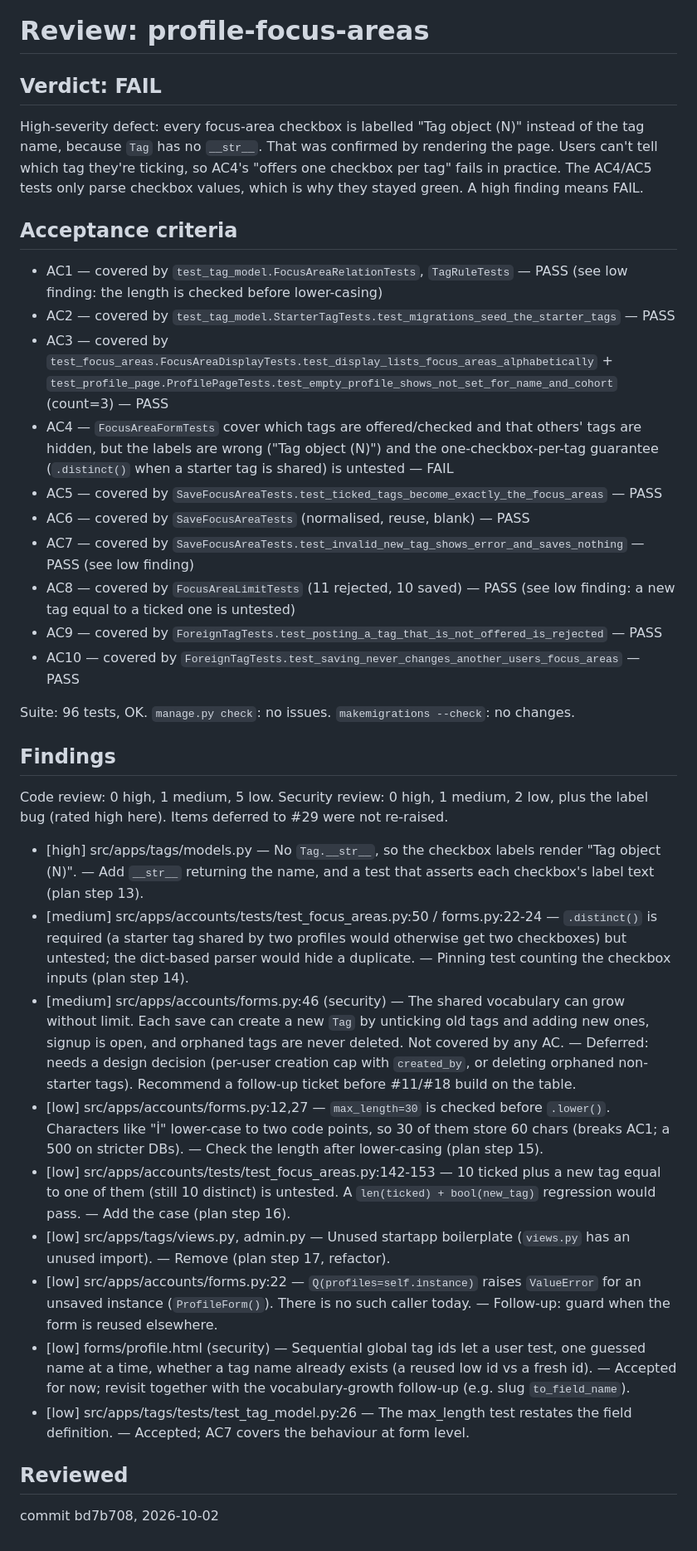
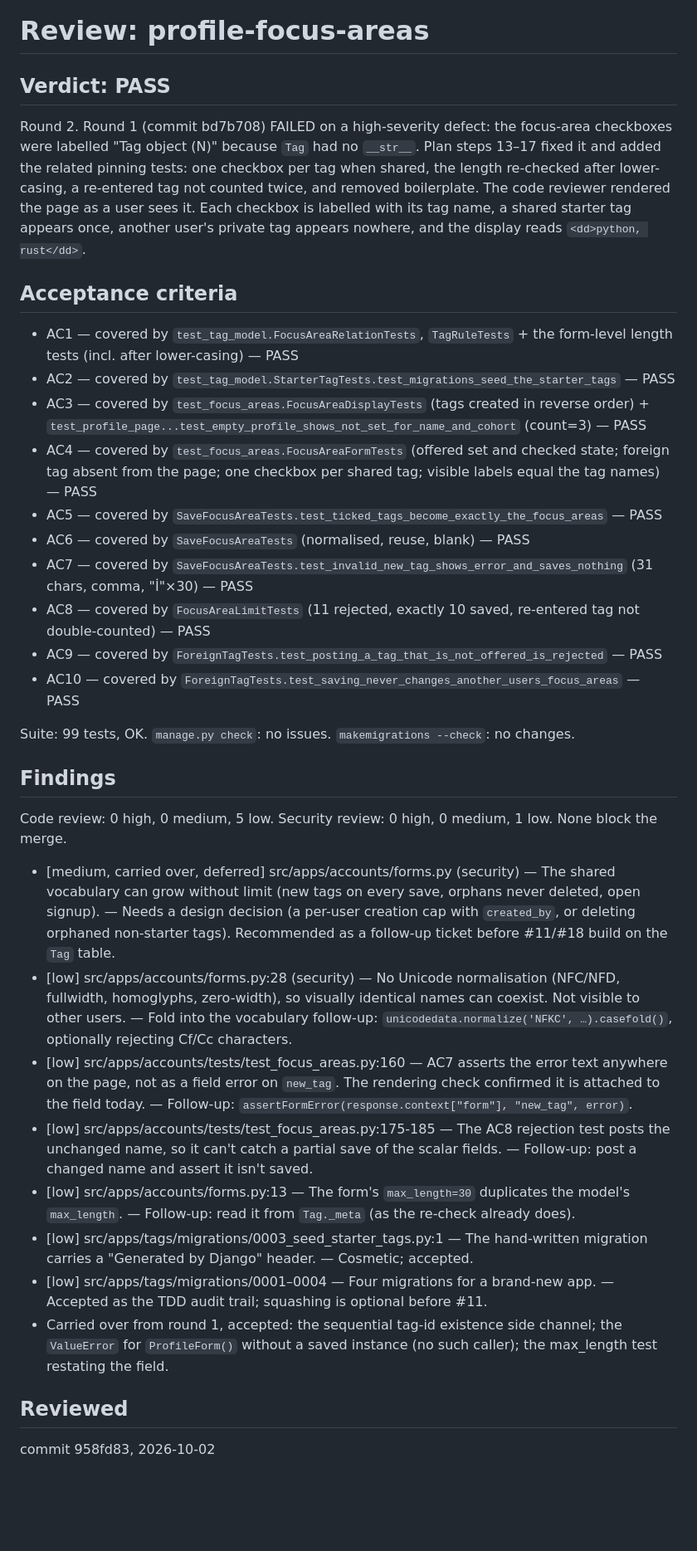
Before and after one commit to marcoh-dev/learning-companion, a Markdown page: work/profile-focus-areas/review.md, the part around the change. Shown at 83% size. GitHub-like rendering; blank space fills up the shorter version.

Commit message:
docs(profile-focus-areas): review passed
Co-Authored-By: Claude Opus 5.5 <noreply@anthropic.com>

```diff
--- a/work/profile-focus-areas/review.md
+++ b/work/profile-focus-areas/review.md
@@ -1,34 +1,33 @@
 # Review: profile-focus-areas
-## Verdict: FAIL
+## Verdict: PASS
 
-High-severity defect: every focus-area checkbox is labelled "Tag object (N)" instead of the tag name, because `Tag` has no `__str__`. That was confirmed by rendering the page. Users can't tell which tag they're ticking, so AC4's "offers one checkbox per tag" fails in practice. The AC4/AC5 tests only parse checkbox values, which is why they stayed green. A high finding means FAIL.
+Round 2. Round 1 (commit bd7b708) FAILED on a high-severity defect: the focus-area checkboxes were labelled "Tag object (N)" because `Tag` had no `__str__`. Plan steps 13–17 fixed it and added the related pinning tests: one checkbox per tag when shared, the length re-checked after lower-casing, a re-entered tag not counted twice, and removed boilerplate. The code reviewer rendered the page as a user sees it. Each checkbox is labelled with its tag name, a shared starter tag appears once, another user's private tag appears nowhere, and the display reads `<dd>python, rust</dd>`.
 
 ## Acceptance criteria
-- AC1 — covered by `test_tag_model.FocusAreaRelationTests`, `TagRuleTests` — PASS (see low finding: the length is checked before lower-casing)
+- AC1 — covered by `test_tag_model.FocusAreaRelationTests`, `TagRuleTests` + the form-level length tests (incl. after lower-casing) — PASS
 - AC2 — covered by `test_tag_model.StarterTagTests.test_migrations_seed_the_starter_tags` — PASS
-- AC3 — covered by `test_focus_areas.FocusAreaDisplayTests.test_display_lists_focus_areas_alphabetically` + `test_profile_page.ProfilePageTests.test_empty_profile_shows_not_set_for_name_and_cohort` (count=3) — PASS
-- AC4 — `FocusAreaFormTests` cover which tags are offered/checked and that others' tags are hidden, but the labels are wrong ("Tag object (N)") and the one-checkbox-per-tag guarantee (`.distinct()` when a starter tag is shared) is untested — FAIL
+- AC3 — covered by `test_focus_areas.FocusAreaDisplayTests` (tags created in reverse order) + `test_profile_page...test_empty_profile_shows_not_set_for_name_and_cohort` (count=3) — PASS
+- AC4 — covered by `test_focus_areas.FocusAreaFormTests` (offered set and checked state; foreign tag absent from the page; one checkbox per shared tag; visible labels equal the tag names) — PASS
 - AC5 — covered by `SaveFocusAreaTests.test_ticked_tags_become_exactly_the_focus_areas` — PASS
 - AC6 — covered by `SaveFocusAreaTests` (normalised, reuse, blank) — PASS
-- AC7 — covered by `SaveFocusAreaTests.test_invalid_new_tag_shows_error_and_saves_nothing` — PASS (see low finding)
-- AC8 — covered by `FocusAreaLimitTests` (11 rejected, 10 saved) — PASS (see low finding: a new tag equal to a ticked one is untested)
+- AC7 — covered by `SaveFocusAreaTests.test_invalid_new_tag_shows_error_and_saves_nothing` (31 chars, comma, "İ"×30) — PASS
+- AC8 — covered by `FocusAreaLimitTests` (11 rejected, exactly 10 saved, re-entered tag not double-counted) — PASS
 - AC9 — covered by `ForeignTagTests.test_posting_a_tag_that_is_not_offered_is_rejected` — PASS
 - AC10 — covered by `ForeignTagTests.test_saving_never_changes_another_users_focus_areas` — PASS
 
-Suite: 96 tests, OK. `manage.py check`: no issues. `makemigrations --check`: no changes.
+Suite: 99 tests, OK. `manage.py check`: no issues. `makemigrations --check`: no changes.
 
 ## Findings
-Code review: 0 high, 1 medium, 5 low. Security review: 0 high, 1 medium, 2 low, plus the label bug (rated high here). Items deferred to #29 were not re-raised.
+Code review: 0 high, 0 medium, 5 low. Security review: 0 high, 0 medium, 1 low. None block the merge.
 
-- [high] src/apps/tags/models.py — No `Tag.__str__`, so the checkbox labels render "Tag object (N)". — Add `__str__` returning the name, and a test that asserts each checkbox's label text (plan step 13).
-- [medium] src/apps/accounts/tests/test_focus_areas.py:50 / forms.py:22-24 — `.distinct()` is required (a starter tag shared by two profiles would otherwise get two checkboxes) but untested; the dict-based parser would hide a duplicate. — Pinning test counting the checkbox inputs (plan step 14).
-- [medium] src/apps/accounts/forms.py:46 (security) — The shared vocabulary can grow without limit. Each save can create a new `Tag` by unticking old tags and adding new ones, signup is open, and orphaned tags are never deleted. Not covered by any AC. — Deferred: needs a design decision (per-user creation cap with `created_by`, or deleting orphaned non-starter tags). Recommend a follow-up ticket before #11/#18 build on the table.
-- [low] src/apps/accounts/forms.py:12,27 — `max_length=30` is checked before `.lower()`. Characters like "İ" lower-case to two code points, so 30 of them store 60 chars (breaks AC1; a 500 on stricter DBs). — Check the length after lower-casing (plan step 15).
-- [low] src/apps/accounts/tests/test_focus_areas.py:142-153 — 10 ticked plus a new tag equal to one of them (still 10 distinct) is untested. A `len(ticked) + bool(new_tag)` regression would pass. — Add the case (plan step 16).
-- [low] src/apps/tags/views.py, admin.py — Unused startapp boilerplate (`views.py` has an unused import). — Remove (plan step 17, refactor).
-- [low] src/apps/accounts/forms.py:22 — `Q(profiles=self.instance)` raises `ValueError` for an unsaved instance (`ProfileForm()`). There is no such caller today. — Follow-up: guard when the form is reused elsewhere.
-- [low] forms/profile.html (security) — Sequential global tag ids let a user test, one guessed name at a time, whether a tag name already exists (a reused low id vs a fresh id). — Accepted for now; revisit together with the vocabulary-growth follow-up (e.g. slug `to_field_name`).
-- [low] src/apps/tags/tests/test_tag_model.py:26 — The max_length test restates the field definition. — Accepted; AC7 covers the behaviour at form level.
+- [medium, carried over, deferred] src/apps/accounts/forms.py (security) — The shared vocabulary can grow without limit (new tags on every save, orphans never deleted, open signup). — Needs a design decision (a per-user creation cap with `created_by`, or deleting orphaned non-starter tags). Recommended as a follow-up ticket before #11/#18 build on the `Tag` table.
+- [low] src/apps/accounts/forms.py:28 (security) — No Unicode normalisation (NFC/NFD, fullwidth, homoglyphs, zero-width), so visually identical names can coexist. Not visible to other users. — Fold into the vocabulary follow-up: `unicodedata.normalize('NFKC', …).casefold()`, optionally rejecting Cf/Cc characters.
+- [low] src/apps/accounts/tests/test_focus_areas.py:160 — AC7 asserts the error text anywhere on the page, not as a field error on `new_tag`. The rendering check confirmed it is attached to the field today. — Follow-up: `assertFormError(response.context["form"], "new_tag", error)`.
+- [low] src/apps/accounts/tests/test_focus_areas.py:175-185 — The AC8 rejection test posts the unchanged name, so it can't catch a partial save of the scalar fields. — Follow-up: post a changed name and assert it isn't saved.
+- [low] src/apps/accounts/forms.py:13 — The form's `max_length=30` duplicates the model's `max_length`. — Follow-up: read it from `Tag._meta` (as the re-check already does).
+- [low] src/apps/tags/migrations/0003_seed_starter_tags.py:1 — The hand-written migration carries a "Generated by Django" header. — Cosmetic; accepted.
+- [low] src/apps/tags/migrations/0001–0004 — Four migrations for a brand-new app. — Accepted as the TDD audit trail; squashing is optional before #11.
+- Carried over from round 1, accepted: the sequential tag-id existence side channel; the `ValueError` for `ProfileForm()` without a saved instance (no such caller); the max_length test restating the field.
 
 ## Reviewed
-commit bd7b708, 2026-10-02
+commit 958fd83, 2026-10-02
```
